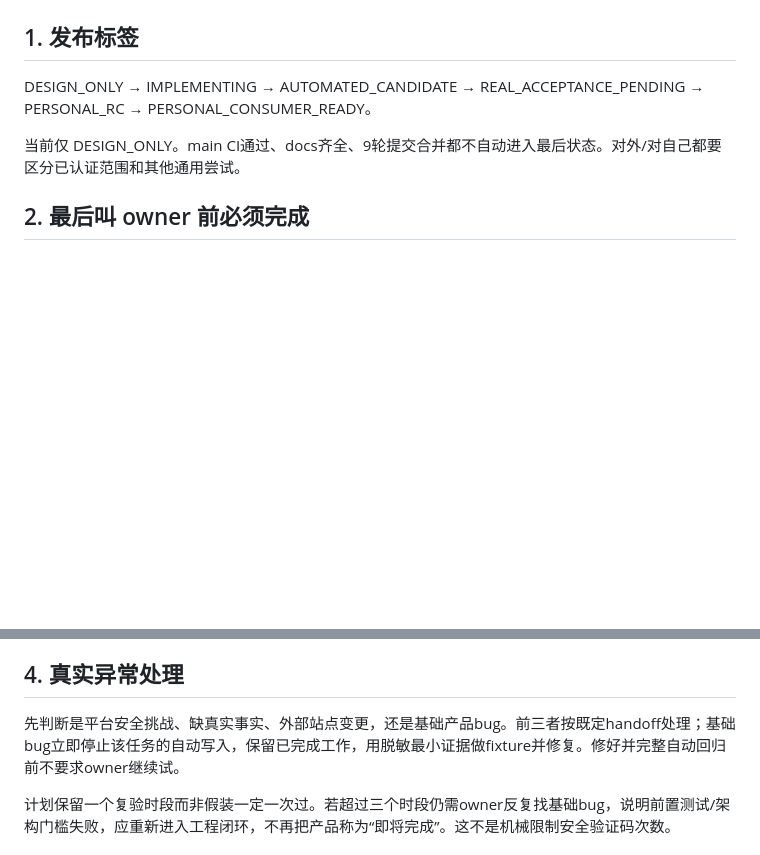
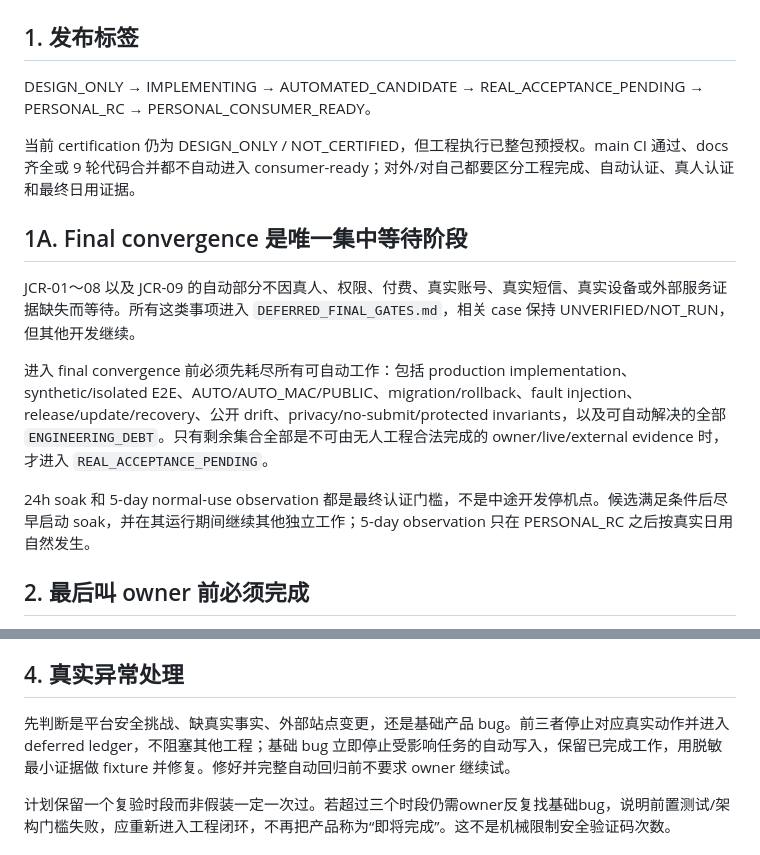
Before and after one commit to haohongfei2001-png/Job-Application-Executor, a Markdown page: docs/consumer-readiness-v1/07_FINAL_CERTIFICATION.md, 2 parts joined by grey strips. GitHub-like rendering; blank space fills up the shorter version.

Commit message:
Concentrate live gates in JCR-09 final convergence

```diff
--- a/docs/consumer-readiness-v1/07_FINAL_CERTIFICATION.md
+++ b/docs/consumer-readiness-v1/07_FINAL_CERTIFICATION.md
@@ -2,7 +2,11 @@
 <section id="07_final_certification" class="chapter"><h1 id="07_final_certification-最终认证与真人验收计划">最终认证与真人验收计划</h1>
 <h2 id="07_final_certification-1-发布标签">1. 发布标签</h2>
 <p>DESIGN_ONLY → IMPLEMENTING → AUTOMATED_CANDIDATE → REAL_ACCEPTANCE_PENDING → PERSONAL_RC → PERSONAL_CONSUMER_READY。</p>
-<p>当前仅 DESIGN_ONLY。main CI通过、docs齐全、9轮提交合并都不自动进入最后状态。对外/对自己都要区分已认证范围和其他通用尝试。</p>
+<p>当前 certification 仍为 DESIGN_ONLY / NOT_CERTIFIED，但工程执行已整包预授权。main CI 通过、docs 齐全或 9 轮代码合并都不自动进入 consumer-ready；对外/对自己都要区分工程完成、自动认证、真人认证和最终日用证据。</p>
+<h2 id="07_final_certification-1a-final-convergence">1A. Final convergence 是唯一集中等待阶段</h2>
+<p>JCR-01～08 以及 JCR-09 的自动部分不因真人、权限、付费、真实账号、真实短信、真实设备或外部服务证据缺失而等待。所有这类事项进入 <code>DEFERRED_FINAL_GATES.md</code>，相关 case 保持 UNVERIFIED/NOT_RUN，但其他开发继续。</p>
+<p>进入 final convergence 前必须先耗尽所有可自动工作：包括 production implementation、synthetic/isolated E2E、AUTO/AUTO_MAC/PUBLIC、migration/rollback、fault injection、release/update/recovery、公开 drift、privacy/no-submit/protected invariants，以及可自动解决的全部 <code>ENGINEERING_DEBT</code>。只有剩余集合全部是不可由无人工程合法完成的 owner/live/external evidence 时，才进入 <code>REAL_ACCEPTANCE_PENDING</code>。</p>
+<p>24h soak 和 5-day normal-use observation 都是最终认证门槛，不是中途开发停机点。候选满足条件后尽早启动 soak，并在其运行期间继续其他独立工作；5-day observation 只在 PERSONAL_RC 之后按真实日用自然发生。</p>
 <h2 id="07_final_certification-2-最后叫-owner-前必须完成">2. 最后叫 owner 前必须完成</h2>
 <p>所有核心AUTO矩阵通过；100完整黄金任务由独立oracle验证；1000状态序列和关键fault重复；Macapp启动、session、更新/回退真实进程认证；24hsoak；privacy/submit/protected invariants通过；公开站点drift已查；exact candidate SHA/builddigest锁定；具体3种平台机制与真实目标候选范围准备好；脱敏诊断/安全停止/回退已经可用。</p>
 <p>严禁先让owner投一个岗位看看，再以“真实反馈”替代这些门槛。可用的公共网页、旧已脱敏案例、合成framework fixtures应先用尽。</p>
@@ -40,7 +44,7 @@
 <p>这些是合并的验收时段，不是保证网站永远只让用户验证三次。不可自动化的挑战将来仍可能出现。实际时长取决于站点和用户目标，不为了压缩时长跳过必要review。</p>
 <p>没有真实愿意投的合适岗位时不虚假申请、不占用志愿、不创建不需要的账号。最终提交绝不为测试强迫用户；用户未选择实际提交时，post-submit真实观测保持未验证，并在证书中明确范围，不能伪造服务器回执。</p>
 <h2 id="07_final_certification-4-真实异常处理">4. 真实异常处理</h2>
-<p>先判断是平台安全挑战、缺真实事实、外部站点变更，还是基础产品bug。前三者按既定handoff处理；基础bug立即停止该任务的自动写入，保留已完成工作，用脱敏最小证据做fixture并修复。修好并完整自动回归前不要求owner继续试。</p>
+<p>先判断是平台安全挑战、缺真实事实、外部站点变更，还是基础产品 bug。前三者停止对应真实动作并进入 deferred ledger，不阻塞其他工程；基础 bug 立即停止受影响任务的自动写入，保留已完成工作，用脱敏最小证据做 fixture 并修复。修好并完整自动回归前不要求 owner 继续试。</p>
 <p>计划保留一个复验时段而非假装一定一次过。若超过三个时段仍需owner反复找基础bug，说明前置测试/架构门槛失败，应重新进入工程闭环，不再把产品称为“即将完成”。这不是机械限制安全验证码次数。</p>
 <h2 id="07_final_certification-5-短期真实日用">5. 短期真实日用</h2>
 <p>realacceptance后形成PERSONAL_RC，随后5个实际使用日按本人正常投递需求使用，不安排额外工程QA。任务不必每天提交，但有正常打开/暂停/恢复/资料重用和队列使用证据。无需Terminal、DesktopCommander或临时开发补丁才可完成已认证范围任务；无错目标/虚构事实/秘密外发/假READY；外部CAPTCHA和新决定按设计处理。</p>
```
